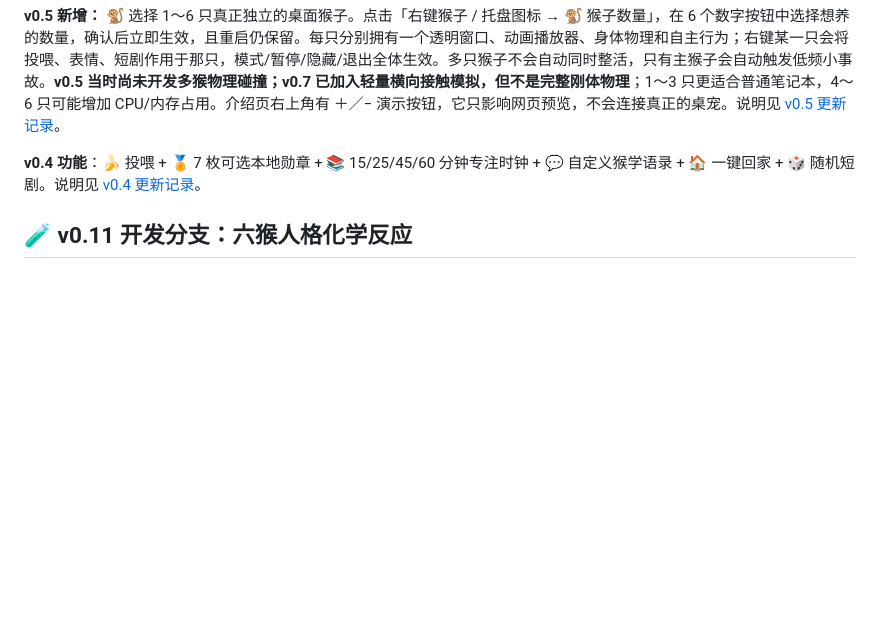
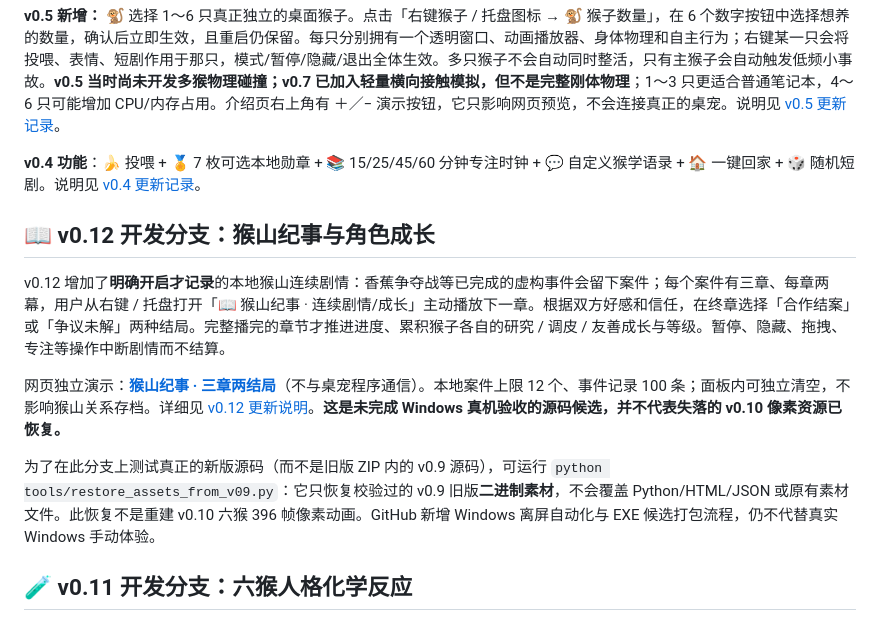
Before and after one commit to ProfMonkey/ProfMonkey-Desktop, a Markdown page: README.md, the part around the change. Drawn GitHub-style; blank space fills up the shorter version.

Commit message:
docs/site(v0.12): add three-chapter story preview and honest asset restoration instructions

```diff
--- a/README.md
+++ b/README.md
@@ -18,6 +18,14 @@
 
 **v0.4 功能**：🍌 投喂 + 🏅 7 枚可选本地勋章 + 📚 15/25/45/60 分钟专注时钟 + 💬 自定义猴学语录 + 🏠 一键回家 + 🎲 随机短剧。说明见 [v0.4 更新记录](docs/release_notes_v04.md)。
 
+
+## 📖 v0.12 开发分支：猴山纪事与角色成长
+
+v0.12 增加了**明确开启才记录**的本地猴山连续剧情：香蕉争夺战等已完成的虚构事件会留下案件；每个案件有三章、每章两幕，用户从右键 / 托盘打开「📖 猴山纪事 · 连续剧情/成长」主动播放下一章。根据双方好感和信任，在终章选择「合作结案」或「争议未解」两种结局。完整播完的章节才推进进度、累积猴子各自的研究 / 调皮 / 友善成长与等级。暂停、隐藏、拖拽、专注等操作中断剧情而不结算。
+
+网页独立演示：**[猴山纪事 · 三章两结局](site/chronicle.html)**（不与桌宠程序通信）。本地案件上限 12 个、事件记录 100 条；面板内可独立清空，不影响猴山关系存档。详细见 [v0.12 更新说明](docs/release_notes_v012.md)。**这是未完成 Windows 真机验收的源码候选，并不代表失落的 v0.10 像素资源已恢复。**
+
+为了在此分支上测试真正的新版源码（而不是旧版 ZIP 内的 v0.9 源码），可运行 `python tools/restore_assets_from_v09.py`：它只恢复校验过的 v0.9 旧版**二进制素材**，不会覆盖 Python/HTML/JSON 或原有素材文件。此恢复不是重建 v0.10 六猴 396 帧像素动画。GitHub 新增 Windows 离屏自动化与 EXE 候选打包流程，仍不代替真实 Windows 手动体验。
 
 ## 🧪 v0.11 开发分支：六猴人格化学反应
 
```
